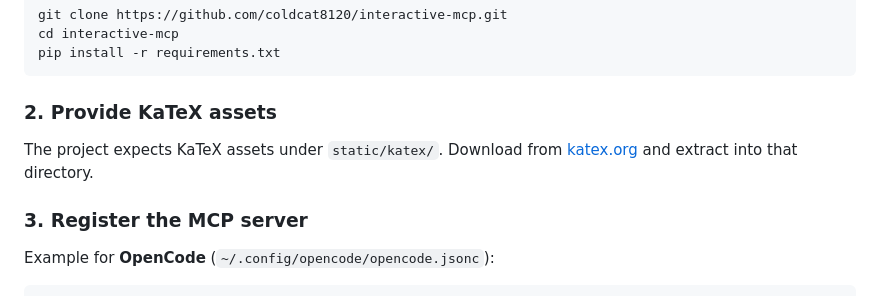
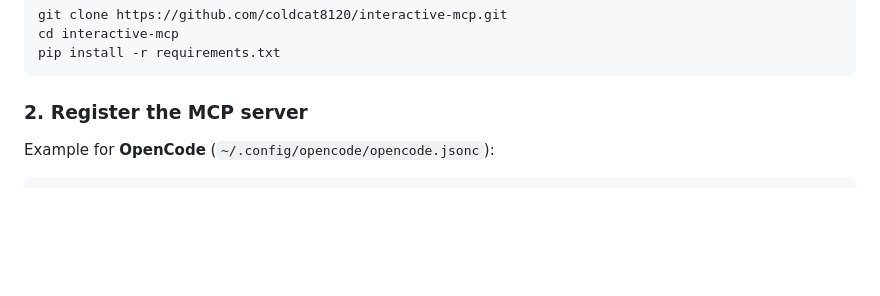
Before and after one commit to coldcat8120/interactive-mcp, a Markdown page: README.md, the part around the change. GitHub-like rendering; blank space fills up the shorter version.

````diff
--- a/README.md
+++ b/README.md
@@ -74,11 +74,7 @@ cd interactive-mcp
 pip install -r requirements.txt
 ```
 
-### 2. Provide KaTeX assets
-
-The project expects KaTeX assets under `static/katex/`. Download from [katex.org](https://katex.org/) and extract into that directory.
-
-### 3. Register the MCP server
+### 2. Register the MCP server
 
 Example for **OpenCode** (`~/.config/opencode/opencode.jsonc`):
 
````
